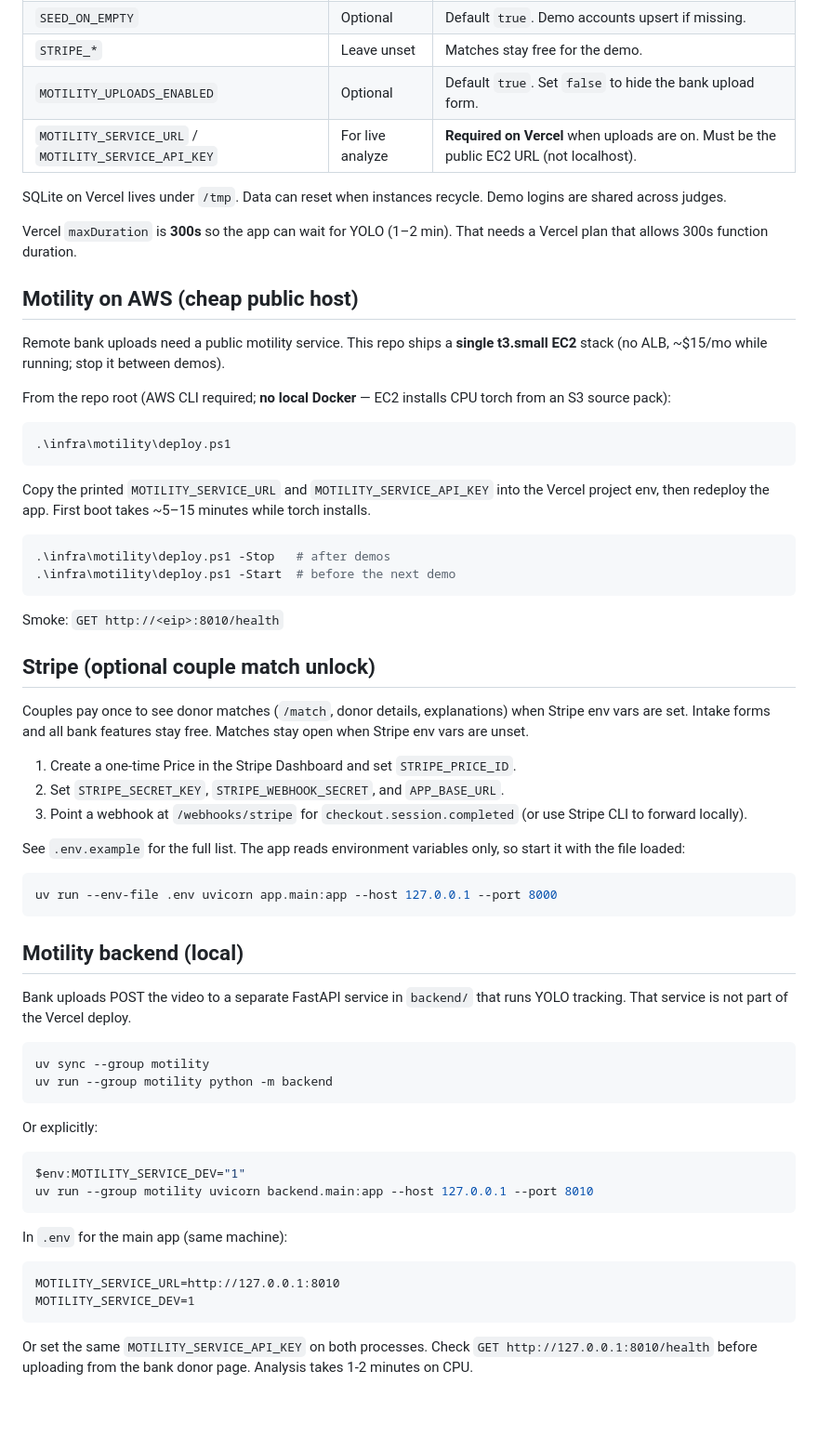
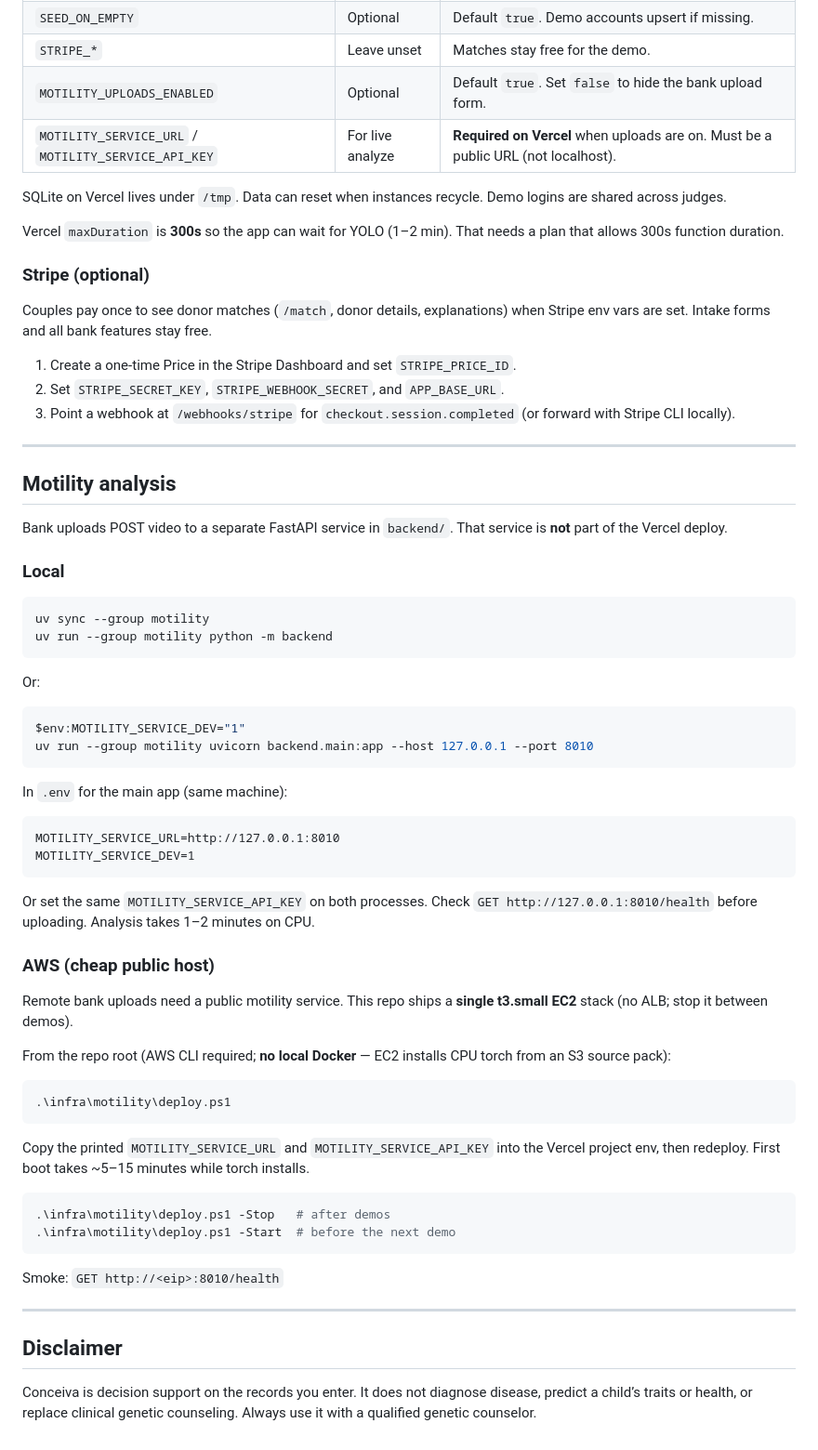
Before and after one commit to AlexWoods1/Conceiva, a Markdown page: README.md, the part around one of its changes. Shown at 93% size. GitHub-like rendering; blank space fills up the shorter version.

````diff
--- a/README.md
+++ b/README.md
@@ -35,55 +76,34 @@ Set these in the Vercel project environment:
 | `SEED_ON_EMPTY` | Optional | Default `true`. Demo accounts upsert if missing. |
 | `STRIPE_*` | Leave unset | Matches stay free for the demo. |
 | `MOTILITY_UPLOADS_ENABLED` | Optional | Default `true`. Set `false` to hide the bank upload form. |
-| `MOTILITY_SERVICE_URL` / `MOTILITY_SERVICE_API_KEY` | For live analyze | **Required on Vercel** when uploads are on. Must be the public EC2 URL (not localhost). |
+| `MOTILITY_SERVICE_URL` / `MOTILITY_SERVICE_API_KEY` | For live analyze | **Required on Vercel** when uploads are on. Must be a public URL (not localhost). |
 
 SQLite on Vercel lives under `/tmp`. Data can reset when instances recycle. Demo logins are shared across judges.
 
-Vercel `maxDuration` is **300s** so the app can wait for YOLO (1–2 min). That needs a Vercel plan that allows 300s function duration.
+Vercel `maxDuration` is **300s** so the app can wait for YOLO (1–2 min). That needs a plan that allows 300s function duration.
 
-## Motility on AWS (cheap public host)
+### Stripe (optional)
 
-Remote bank uploads need a public motility service. This repo ships a **single t3.small EC2** stack (no ALB, ~$15/mo while running; stop it between demos).
-
-From the repo root (AWS CLI required; **no local Docker** — EC2 installs CPU torch from an S3 source pack):
-
-```powershell
-.\infra\motility\deploy.ps1
-```
-
-Copy the printed `MOTILITY_SERVICE_URL` and `MOTILITY_SERVICE_API_KEY` into the Vercel project env, then redeploy the app. First boot takes ~5–15 minutes while torch installs.
-
-```powershell
-.\infra\motility\deploy.ps1 -Stop   # after demos
-.\infra\motility\deploy.ps1 -Start  # before the next demo
-```
-
-Smoke: `GET http://<eip>:8010/health`
-
-## Stripe (optional couple match unlock)
-
-Couples pay once to see donor matches (`/match`, donor details, explanations) when Stripe env vars are set. Intake forms and all bank features stay free. Matches stay open when Stripe env vars are unset.
+Couples pay once to see donor matches (`/match`, donor details, explanations) when Stripe env vars are set. Intake forms and all bank features stay free.
 
 1. Create a one-time Price in the Stripe Dashboard and set `STRIPE_PRICE_ID`.
 2. Set `STRIPE_SECRET_KEY`, `STRIPE_WEBHOOK_SECRET`, and `APP_BASE_URL`.
-3. Point a webhook at `/webhooks/stripe` for `checkout.session.completed` (or use Stripe CLI to forward locally).
+3. Point a webhook at `/webhooks/stripe` for `checkout.session.completed` (or forward with Stripe CLI locally).
 
-See `.env.example` for the full list. The app reads environment variables only, so start it with the file loaded:
+---
 
-```bash
-uv run --env-file .env uvicorn app.main:app --host 127.0.0.1 --port 8000
-```
+## Motility analysis
 
-## Motility backend (local)
+Bank uploads POST video to a separate FastAPI service in `backend/`. That service is **not** part of the Vercel deploy.
 
-Bank uploads POST the video to a separate FastAPI service in `backend/` that runs YOLO tracking. That service is not part of the Vercel deploy.
+### Local
 
 ```bash
 uv sync --group motility
 uv run --group motility python -m backend
 ```
 
-Or explicitly:
+Or:
 
 ```bash
 $env:MOTILITY_SERVICE_DEV="1"
@@ -97,4 +117,29 @@ MOTILITY_SERVICE_URL=http://127.0.0.1:8010
 MOTILITY_SERVICE_DEV=1
 ```
 
-Or set the same `MOTILITY_SERVICE_API_KEY` on both processes. Check `GET http://127.0.0.1:8010/health` before uploading from the bank donor page. Analysis takes 1-2 minutes on CPU.
+Or set the same `MOTILITY_SERVICE_API_KEY` on both processes. Check `GET http://127.0.0.1:8010/health` before uploading. Analysis takes 1–2 minutes on CPU.
+
+### AWS (cheap public host)
+
+Remote bank uploads need a public motility service. This repo ships a **single t3.small EC2** stack (no ALB; stop it between demos).
+
+From the repo root (AWS CLI required; **no local Docker** — EC2 installs CPU torch from an S3 source pack):
+
+```powershell
+.\infra\motility\deploy.ps1
+```
+
+Copy the printed `MOTILITY_SERVICE_URL` and `MOTILITY_SERVICE_API_KEY` into the Vercel project env, then redeploy. First boot takes ~5–15 minutes while torch installs.
+
+```powershell
+.\infra\motility\deploy.ps1 -Stop   # after demos
+.\infra\motility\deploy.ps1 -Start  # before the next demo
+```
+
+Smoke: `GET http://<eip>:8010/health`
+
+---
+
+## Disclaimer
+
+Conceiva is decision support on the records you enter. It does not diagnose disease, predict a child’s traits or health, or replace clinical genetic counseling. Always use it with a qualified genetic counselor.
````
Also changed, not shown: other parts of README.md (+57 -16 lines).
